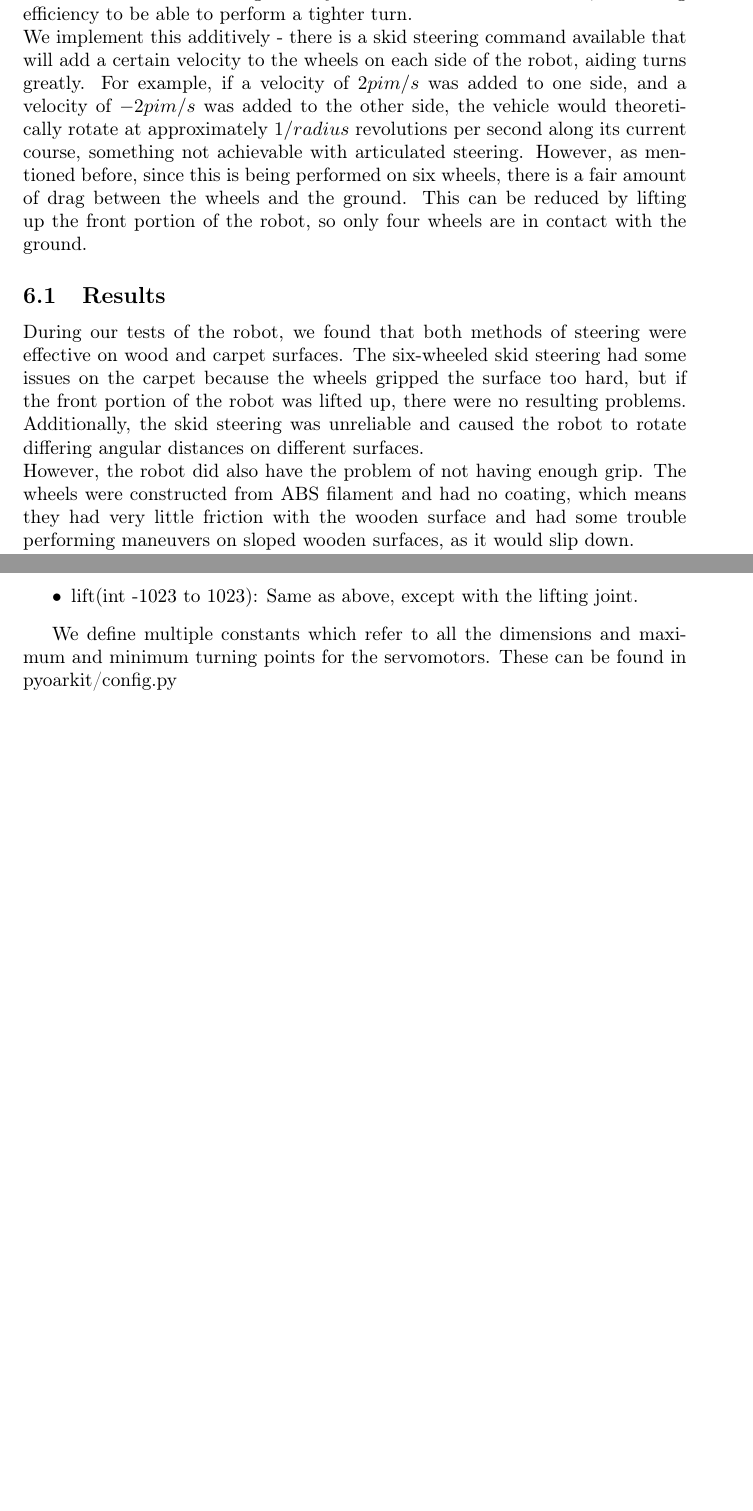
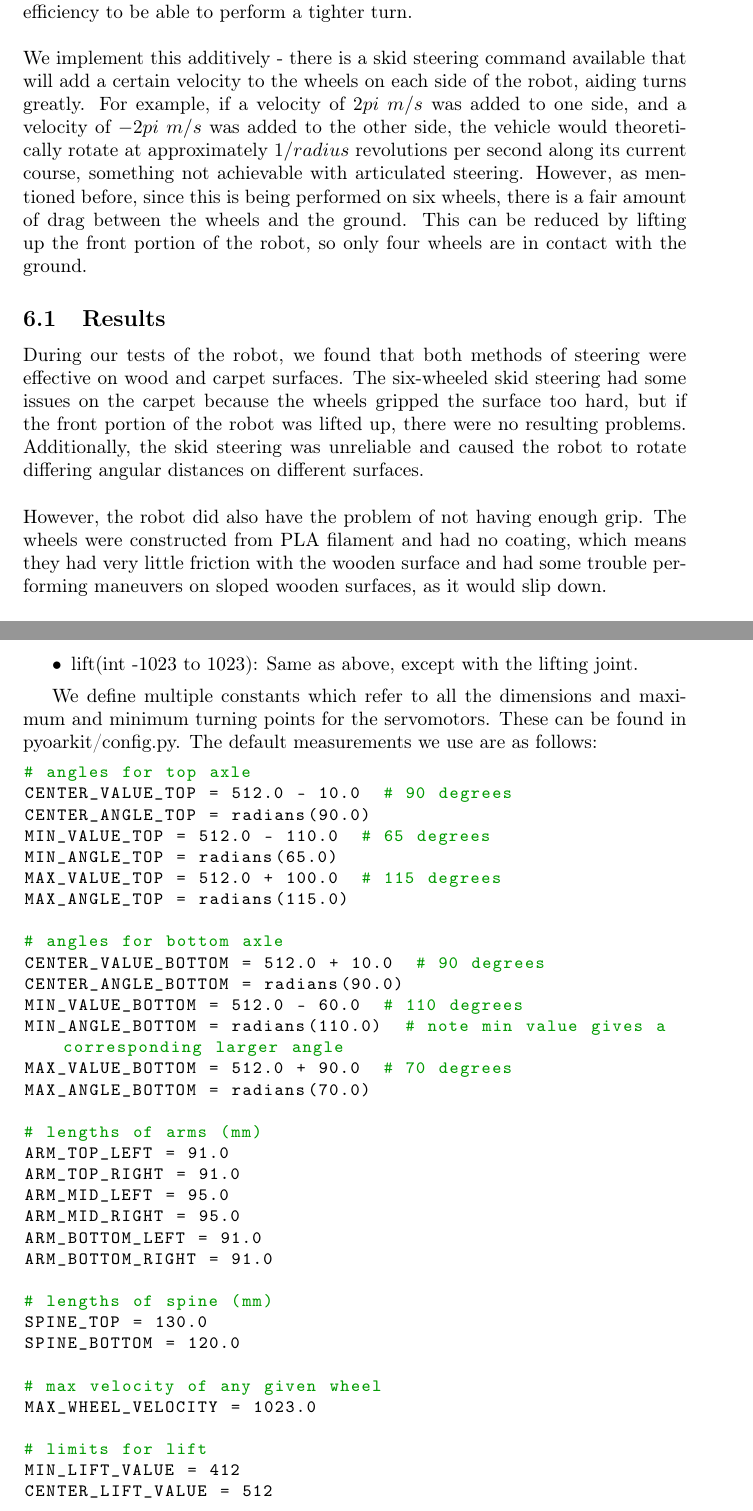
Before and after one commit to icedtrees/mantis, a LaTeX paper (report.tex): two parts of pages 10 and 11 of 11 before the commit and two parts of pages 10 and 11 of 12 after it, joined at a grey line, cut so that both start at the same text, the shorter picture padded with empty space. Compiled offline with pdfLaTeX.

Commit message:
finalised latex file

```diff
--- a/report.tex
+++ b/report.tex
@@ -264,12 +262,15 @@ In our mantis library, we define the velocity of the vehicle $v$ as the tangenti
 \\
 This method of locomotion is quite efficient - the wheels are all synchronised fairly well, and there is little drag of the tyres on the ground. However, one can also add a skid steering velocity onto the wheels on each side, sacrificing efficiency to be able to perform a tighter turn.
 \\
-We implement this additively - there is a skid steering command available that will add a certain velocity to the wheels on each side of the robot, aiding turns greatly. For example, if a velocity of $2pi m/s$ was added to one side, and a velocity of $-2pi m/s$ was added to the other side, the vehicle would theoretically rotate at approximately $1 / radius$ revolutions per second along its current course, something not achievable with articulated steering. However, as mentioned before, since this is being performed on six wheels, there is a fair amount of drag between the wheels and the ground. This can be reduced by lifting up the front portion of the robot, so only four wheels are in contact with the ground.
+\\
+We implement this additively - there is a skid steering command available that will add a certain velocity to the wheels on each side of the robot, aiding turns greatly. For example, if a velocity of $2pi$ $m/s$ was added to one side, and a velocity of $-2pi$ $m/s$ was added to the other side, the vehicle would theoretically rotate at approximately $1 / radius$ revolutions per second along its current course, something not achievable with articulated steering. However, as mentioned before, since this is being performed on six wheels, there is a fair amount of drag between the wheels and the ground. This can be reduced by lifting up the front portion of the robot, so only four wheels are in contact with the ground.
 
 \subsection{Results}
 During our tests of the robot, we found that both methods of steering were effective on wood and carpet surfaces. The six-wheeled skid steering had some issues on the carpet because the wheels gripped the surface too hard, but if the front portion of the robot was lifted up, there were no resulting problems. Additionally, the skid steering was unreliable and caused the robot to rotate differing angular distances on different surfaces.
 \\
-However, the robot did also have the problem of not having enough grip. The wheels were constructed from ABS filament and had no coating, which means they had very little friction with the wooden surface and had some trouble performing maneuvers on sloped wooden surfaces, as it would slip down.
+\\
+However, the robot did also have the problem of not having enough grip. The wheels were constructed from PLA filament and had no coating, which means they had very little friction with the wooden surface and had some trouble performing maneuvers on sloped wooden surfaces, as it would slip down.
+\\
 \\
 It was also noted that it was quite possible to reliably execute tight turns on multiple surfaces by using common vehicle maneuvers, such as three-point turns, in conjunction with articulated steering.
 
@@ -284,7 +285,44 @@ We provide several interface functions in mantis.py that allow control of the ro
     \item lift(int -1023 to 1023): Same as above, except with the lifting joint.
 \end{itemize}
 
-We define multiple constants which refer to all the dimensions and maximum and minimum turning points for the servomotors. These can be found in pyoarkit/config.py
+We define multiple constants which refer to all the dimensions and maximum and minimum turning points for the servomotors. These can be found in pyoarkit/config.py. The default measurements we use are as follows:
+\lstset{language=Python}
+\begin{lstlisting}
+# angles for top axle
+CENTER_VALUE_TOP = 512.0 - 10.0  # 90 degrees
+CENTER_ANGLE_TOP = radians(90.0)
+MIN_VALUE_TOP = 512.0 - 110.0  # 65 degrees
+MIN_ANGLE_TOP = radians(65.0)
+MAX_VALUE_TOP = 512.0 + 100.0  # 115 degrees
+MAX_ANGLE_TOP = radians(115.0)
+
+# angles for bottom axle
+CENTER_VALUE_BOTTOM = 512.0 + 10.0  # 90 degrees
+CENTER_ANGLE_BOTTOM = radians(90.0)
+MIN_VALUE_BOTTOM = 512.0 - 60.0  # 110 degrees
+MIN_ANGLE_BOTTOM = radians(110.0)  # note min value gives a corresponding larger angle
+MAX_VALUE_BOTTOM = 512.0 + 90.0  # 70 degrees
+MAX_ANGLE_BOTTOM = radians(70.0)
+
+# lengths of arms (mm)
+ARM_TOP_LEFT = 91.0
+ARM_TOP_RIGHT = 91.0
+ARM_MID_LEFT = 95.0
+ARM_MID_RIGHT = 95.0
+ARM_BOTTOM_LEFT = 91.0
+ARM_BOTTOM_RIGHT = 91.0
+
+# lengths of spine (mm)
+SPINE_TOP = 130.0
+SPINE_BOTTOM = 120.0
+
+# max velocity of any given wheel
+MAX_WHEEL_VELOCITY = 1023.0
+
+# limits for lift
+MIN_LIFT_VALUE = 412
+CENTER_LIFT_VALUE = 512
+\end{lstlisting}
 
 \section{References}
 Bigge, R. (2011). \textit{Robots to the rescue}. Available at\\
```
Also changed, not shown: report.tex (6 more changed lines).
